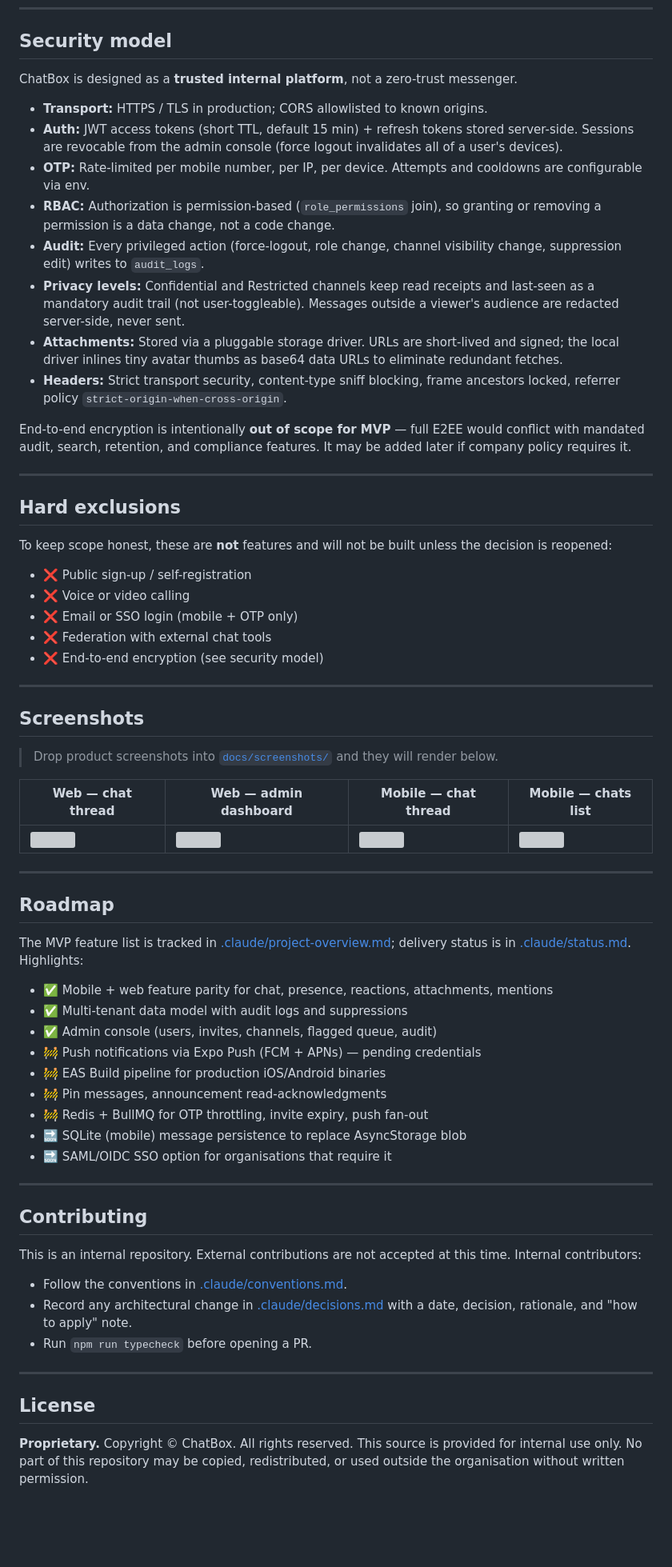
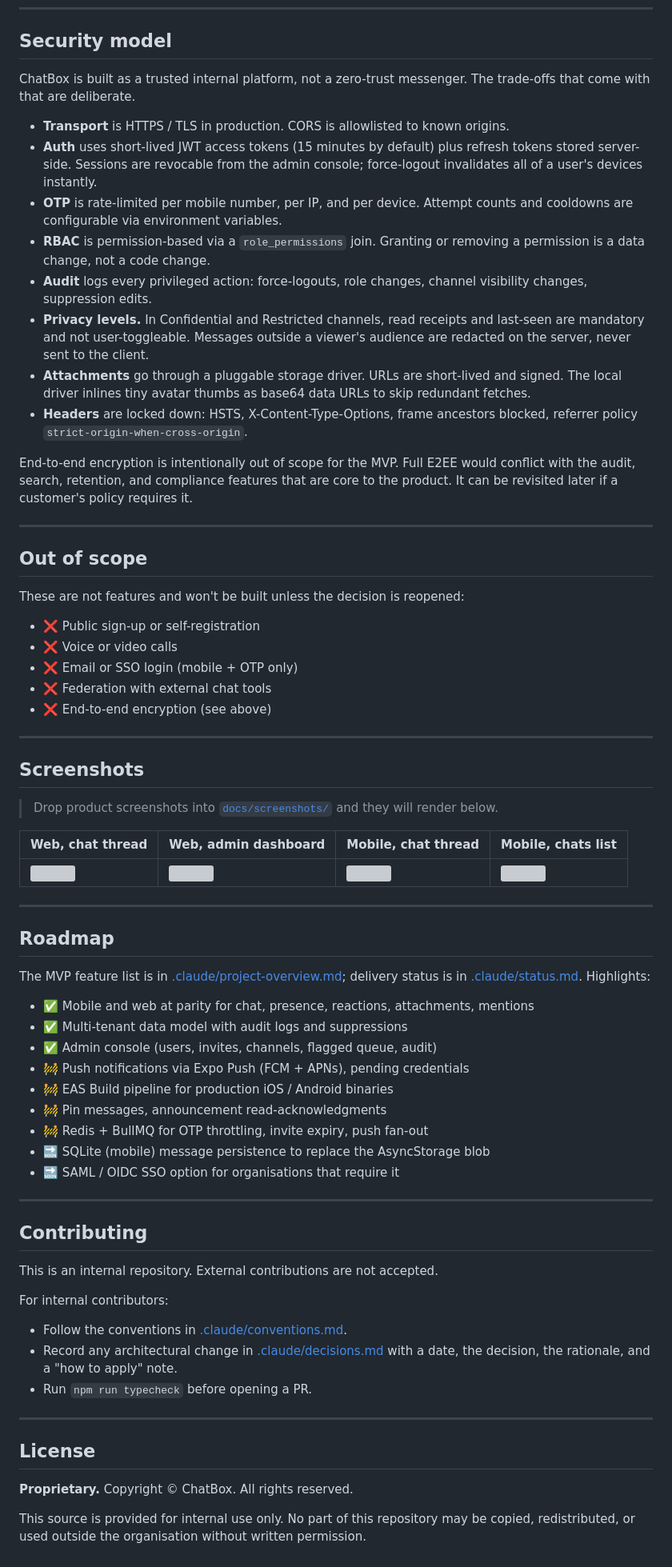
Before and after one commit to mgpanchal/ChatBox, a Markdown page: README.md, the part around one of its changes. Shown at 80% size. Drawn GitHub-style; blank space fills up the shorter version; grey boxes are pictures that could not be loaded.

```diff
--- a/README.md
+++ b/README.md
@@ -248,44 +254,44 @@ npm run format      # prettier --write .
 
 ## Security model
 
-ChatBox is designed as a **trusted internal platform**, not a zero-trust
-messenger.
+ChatBox is built as a trusted internal platform, not a zero-trust messenger.
+The trade-offs that come with that are deliberate.
 
-- **Transport:** HTTPS / TLS in production; CORS allowlisted to known origins.
-- **Auth:** JWT access tokens (short TTL, default 15 min) + refresh tokens
-  stored server-side. Sessions are revocable from the admin console (force
-  logout invalidates all of a user's devices).
-- **OTP:** Rate-limited per mobile number, per IP, per device. Attempts and
-  cooldowns are configurable via env.
-- **RBAC:** Authorization is permission-based (`role_permissions` join), so
-  granting or removing a permission is a data change, not a code change.
-- **Audit:** Every privileged action (force-logout, role change, channel
-  visibility change, suppression edit) writes to `audit_logs`.
-- **Privacy levels:** Confidential and Restricted channels keep read receipts
-  and last-seen as a mandatory audit trail (not user-toggleable). Messages
-  outside a viewer's audience are redacted server-side, never sent.
-- **Attachments:** Stored via a pluggable storage driver. URLs are
-  short-lived and signed; the local driver inlines tiny avatar thumbs as
-  base64 data URLs to eliminate redundant fetches.
-- **Headers:** Strict transport security, content-type sniff blocking, frame
-  ancestors locked, referrer policy `strict-origin-when-cross-origin`.
+- **Transport** is HTTPS / TLS in production. CORS is allowlisted to known origins.
+- **Auth** uses short-lived JWT access tokens (15 minutes by default) plus refresh
+  tokens stored server-side. Sessions are revocable from the admin console;
+  force-logout invalidates all of a user's devices instantly.
+- **OTP** is rate-limited per mobile number, per IP, and per device. Attempt
+  counts and cooldowns are configurable via environment variables.
+- **RBAC** is permission-based via a `role_permissions` join. Granting or
+  removing a permission is a data change, not a code change.
+- **Audit** logs every privileged action: force-logouts, role changes, channel
+  visibility changes, suppression edits.
+- **Privacy levels.** In Confidential and Restricted channels, read receipts
+  and last-seen are mandatory and not user-toggleable. Messages outside a
+  viewer's audience are redacted on the server, never sent to the client.
+- **Attachments** go through a pluggable storage driver. URLs are short-lived
+  and signed. The local driver inlines tiny avatar thumbs as base64 data URLs
+  to skip redundant fetches.
+- **Headers** are locked down: HSTS, X-Content-Type-Options, frame ancestors
+  blocked, referrer policy `strict-origin-when-cross-origin`.
 
-End-to-end encryption is intentionally **out of scope for MVP** — full E2EE
-would conflict with mandated audit, search, retention, and compliance
-features. It may be added later if company policy requires it.
+End-to-end encryption is intentionally out of scope for the MVP. Full E2EE
+would conflict with the audit, search, retention, and compliance features
+that are core to the product. It can be revisited later if a customer's
+policy requires it.
 
 ---
 
-## Hard exclusions
+## Out of scope
 
-To keep scope honest, these are **not** features and will not be built unless
-the decision is reopened:
+These are not features and won't be built unless the decision is reopened:
 
-- ❌ Public sign-up / self-registration
-- ❌ Voice or video calling
+- ❌ Public sign-up or self-registration
+- ❌ Voice or video calls
 - ❌ Email or SSO login (mobile + OTP only)
 - ❌ Federation with external chat tools
-- ❌ End-to-end encryption (see security model)
+- ❌ End-to-end encryption (see above)
 
 ---
 
@@ -294,37 +300,38 @@ the decision is reopened:
 > Drop product screenshots into [`docs/screenshots/`](docs/screenshots) and
 > they will render below.
 
-| Web — chat thread          | Web — admin dashboard           | Mobile — chat thread        | Mobile — chats list        |
-| -------------------------- | ------------------------------- | --------------------------- | -------------------------- |
+| Web, chat thread          | Web, admin dashboard            | Mobile, chat thread        | Mobile, chats list         |
+| ------------------------- | ------------------------------- | -------------------------- | -------------------------- |
 | ![](docs/screenshots/web-chat.png) | ![](docs/screenshots/web-admin.png) | ![](docs/screenshots/mobile-chat.png) | ![](docs/screenshots/mobile-list.png) |
 
 ---
 
 ## Roadmap
 
-The MVP feature list is tracked in [.claude/project-overview.md](.claude/project-overview.md);
+The MVP feature list is in [.claude/project-overview.md](.claude/project-overview.md);
 delivery status is in [.claude/status.md](.claude/status.md). Highlights:
 
-- ✅ Mobile + web feature parity for chat, presence, reactions, attachments, mentions
+- ✅ Mobile and web at parity for chat, presence, reactions, attachments, mentions
 - ✅ Multi-tenant data model with audit logs and suppressions
 - ✅ Admin console (users, invites, channels, flagged queue, audit)
-- 🚧 Push notifications via Expo Push (FCM + APNs) — pending credentials
-- 🚧 EAS Build pipeline for production iOS/Android binaries
+- 🚧 Push notifications via Expo Push (FCM + APNs), pending credentials
+- 🚧 EAS Build pipeline for production iOS / Android binaries
 - 🚧 Pin messages, announcement read-acknowledgments
 - 🚧 Redis + BullMQ for OTP throttling, invite expiry, push fan-out
-- 🔜 SQLite (mobile) message persistence to replace AsyncStorage blob
-- 🔜 SAML/OIDC SSO option for organisations that require it
+- 🔜 SQLite (mobile) message persistence to replace the AsyncStorage blob
+- 🔜 SAML / OIDC SSO option for organisations that require it
 
 ---
 
 ## Contributing
 
-This is an internal repository. External contributions are not accepted at
-this time. Internal contributors:
+This is an internal repository. External contributions are not accepted.
+
+For internal contributors:
 
 - Follow the conventions in [.claude/conventions.md](.claude/conventions.md).
 - Record any architectural change in [.claude/decisions.md](.claude/decisions.md)
-  with a date, decision, rationale, and "how to apply" note.
+  with a date, the decision, the rationale, and a "how to apply" note.
 - Run `npm run typecheck` before opening a PR.
 
 ---
@@ -332,6 +339,7 @@ this time. Internal contributors:
 ## License
 
 **Proprietary.** Copyright © ChatBox. All rights reserved.
+
 This source is provided for internal use only. No part of this repository may
 be copied, redistributed, or used outside the organisation without written
 permission.
```
Also changed, not shown: other parts of README.md (+84 -78 lines).
